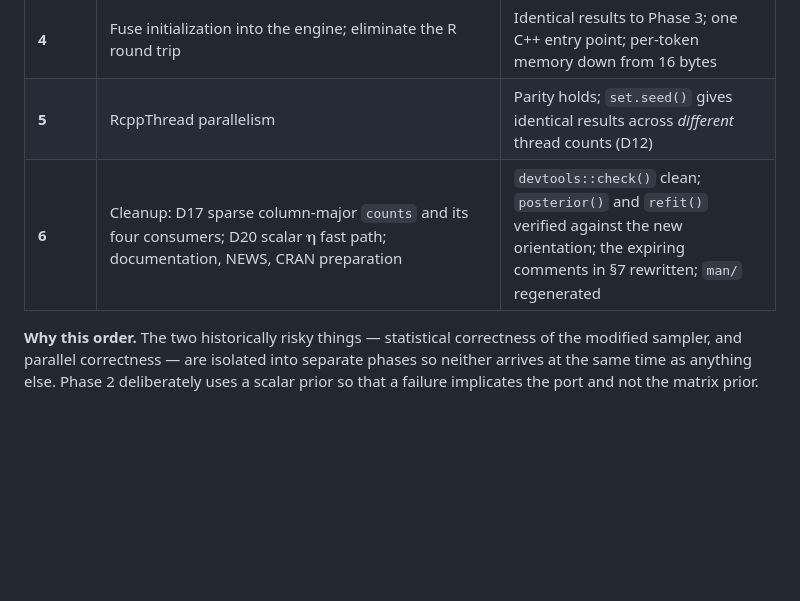
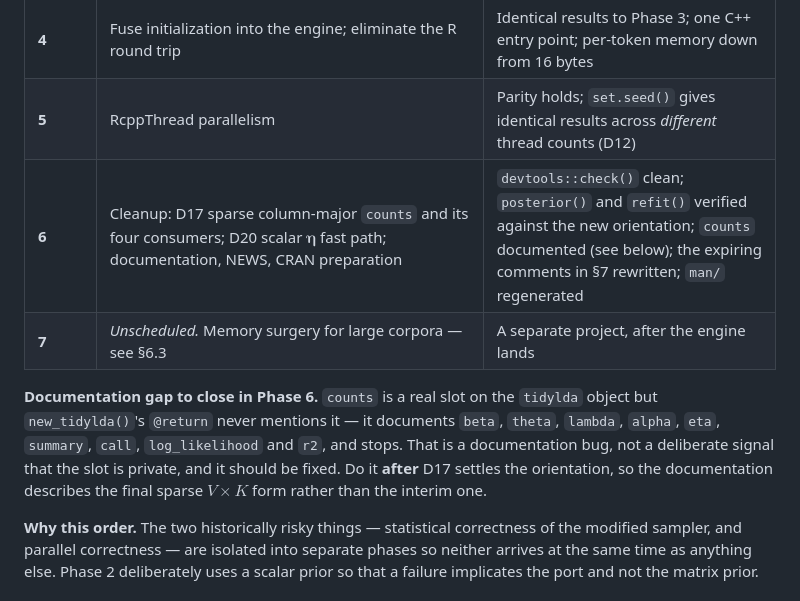
Before and after one commit to TommyJones/tidylda, a Markdown page: warp-planning/warplda-roadmap.md, the part around one of its changes. Drawn GitHub-style; blank space fills up the shorter version.

```diff
--- a/warp-planning/warplda-roadmap.md
+++ b/warp-planning/warplda-roadmap.md
@@ -139,7 +139,16 @@ Settled. See §1 rule 3 before changing any of these.
 | **3** | Generalize to matrix $\boldsymbol\eta$ (tLDA) | Parity preserved when a transferred prior is in play; `refit()` path exercised |
 | **4** | Fuse initialization into the engine; eliminate the R round trip | Identical results to Phase 3; one C++ entry point; per-token memory down from 16 bytes |
 | **5** | RcppThread parallelism | Parity holds; `set.seed()` gives identical results across *different* thread counts (D12) |
-| **6** | Cleanup: D17 sparse column-major `counts` and its four consumers; D20 scalar $\boldsymbol\eta$ fast path; documentation, NEWS, CRAN preparation | `devtools::check()` clean; `posterior()` and `refit()` verified against the new orientation; the expiring comments in §7 rewritten; `man/` regenerated |
+| **6** | Cleanup: D17 sparse column-major `counts` and its four consumers; D20 scalar $\boldsymbol\eta$ fast path; documentation, NEWS, CRAN preparation | `devtools::check()` clean; `posterior()` and `refit()` verified against the new orientation; `counts` documented (see below); the expiring comments in §7 rewritten; `man/` regenerated |
+| **7** | *Unscheduled.* Memory surgery for large corpora — see §6.3 | A separate project, after the engine lands |
+
+**Documentation gap to close in Phase 6.** `counts` is a real slot on the
+`tidylda` object but `new_tidylda()`'s `@return` never mentions it — it documents
+`beta`, `theta`, `lambda`, `alpha`, `eta`, `summary`, `call`, `log_likelihood`
+and `r2`, and stops. That is a documentation bug, not a deliberate signal that
+the slot is private, and it should be fixed. Do it **after** D17 settles the
+orientation, so the documentation describes the final sparse $V \times K$ form
+rather than the interim one.
 
 **Why this order.** The two historically risky things — statistical correctness
 of the modified sampler, and parallel correctness — are isolated into separate
```
Also changed, not shown: other parts of warp-planning/warplda-roadmap.md (+44 -0 lines).
